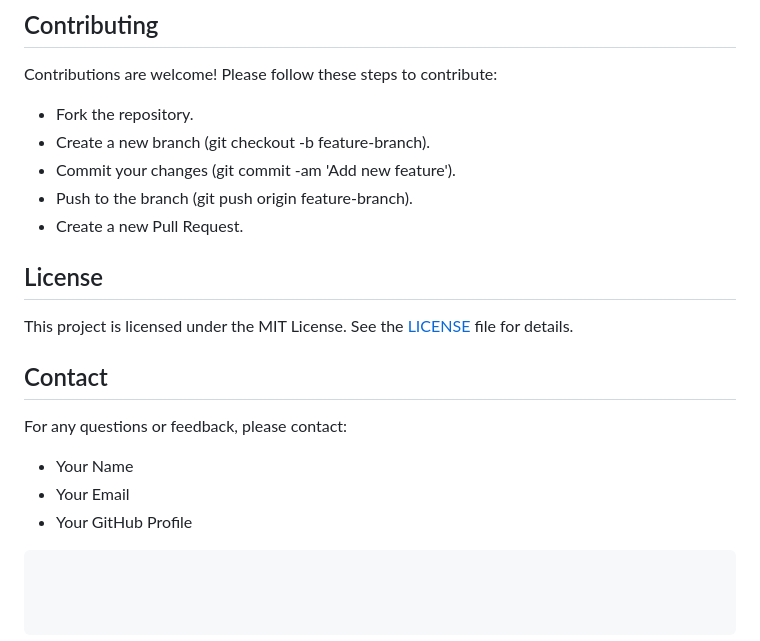
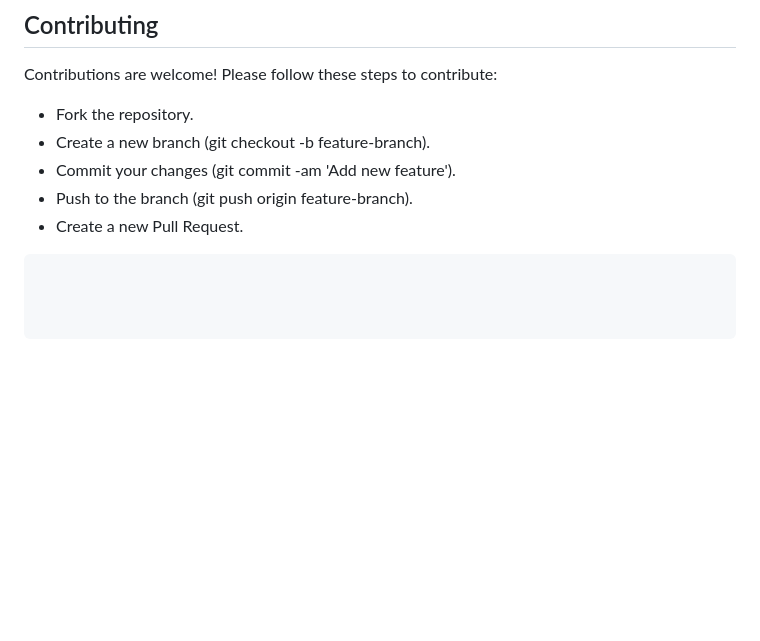
Before and after one commit to EnockBens/Shopping_Scraper, a Markdown page: README.md, the part around the change. Drawn GitHub-style; blank space fills up the shorter version.

Commit message:
Corrected my readme file

````diff
--- a/README.md
+++ b/README.md
@@ -121,15 +121,6 @@ Contributions are welcome! Please follow these steps to contribute:
 - Push to the branch (git push origin feature-branch).
 - Create a new Pull Request.
 
-## License
 
-This project is licensed under the MIT License. See the [LICENSE](https://github.com/yourusername/shopping_scraper/blob/master/LICENSE) file for details.
 
-## Contact
-
-For any questions or feedback, please contact:
-
-- Your Name
-- Your Email
-- Your GitHub Profile
 ```
````
